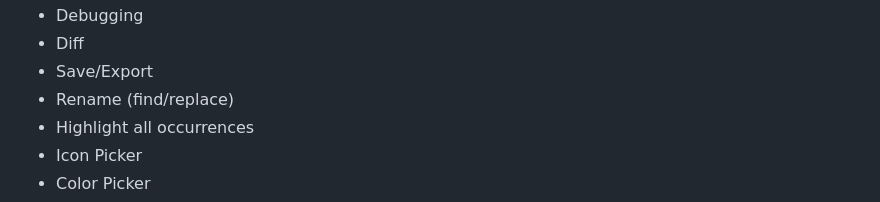
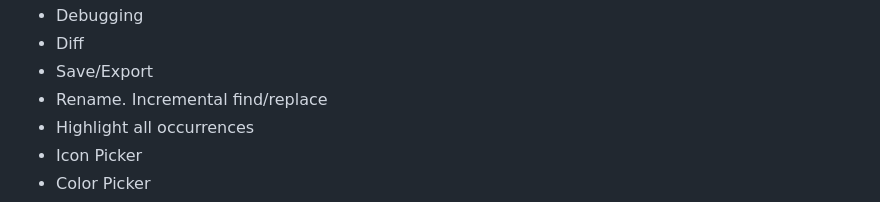
Before and after one commit to bacionejs/editor, a Markdown page: README.MD, the part around the change. Drawn GitHub-style.

```diff
--- a/README.MD
+++ b/README.MD
@@ -62,7 +62,7 @@ The design goals of this editor are to provide a pleasant experience for those w
 - Debugging
 - Diff
 - Save/Export
-- Rename (find/replace)
+- Rename. Incremental find/replace
 - Highlight all occurrences
 - Icon Picker
 - Color Picker
```
